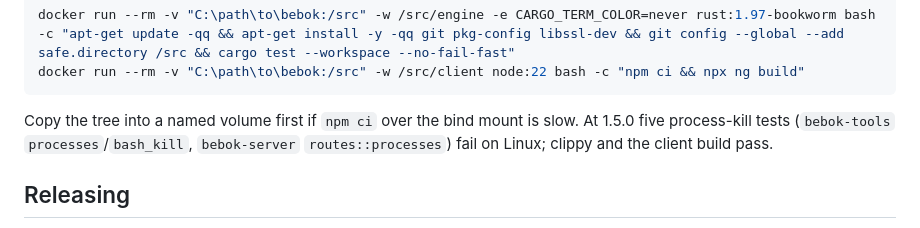
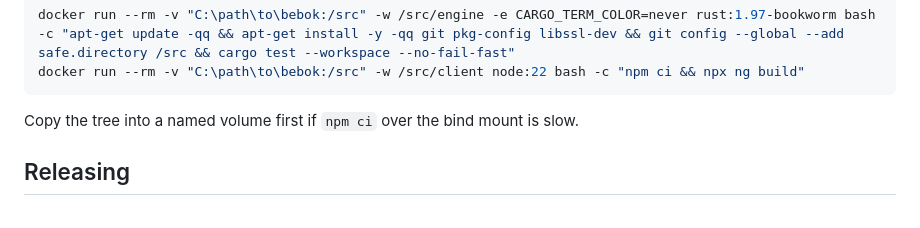
Before and after one commit to henrykbrzoska/bebok, a Markdown page: README.md, the part around the change. Drawn GitHub-style.

Commit message:
docs: engine tests pass on Linux again

````diff
--- a/README.md
+++ b/README.md
@@ -303,8 +303,6 @@ docker run --rm -v "C:\path\to\bebok:/src" -w /src/client node:22 bash -c "npm c
 ```
 
 Copy the tree into a named volume first if `npm ci` over the bind mount is slow.
-At 1.5.0 five process-kill tests (`bebok-tools` `processes`/`bash_kill`,
-`bebok-server` `routes::processes`) fail on Linux; clippy and the client build pass.
 
 ## Releasing
 
````
Also changed, not shown: AGENTS.md (+1 -1 lines).
